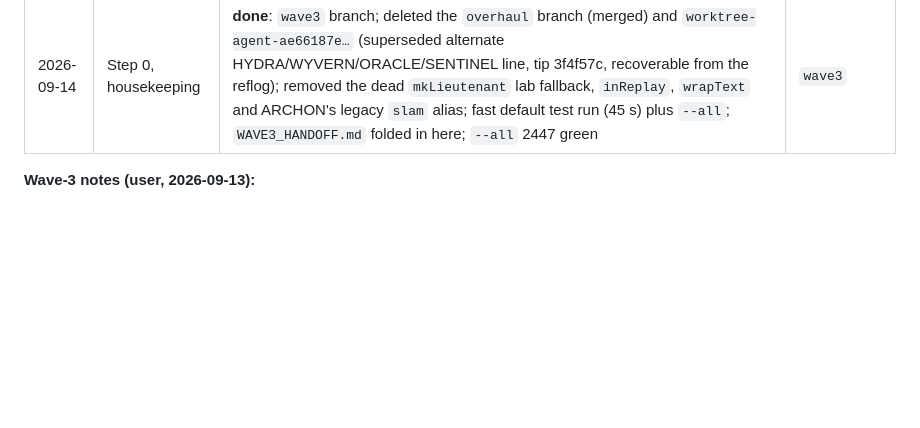
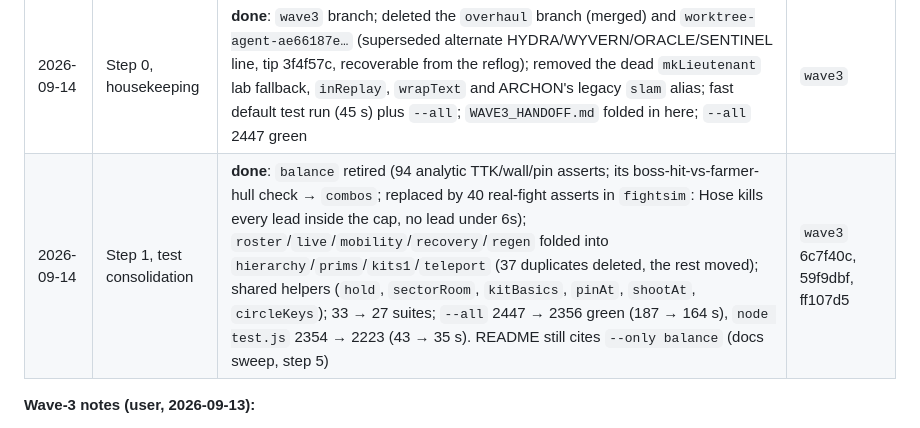
Before and after one commit to harshaditya-sharma/KRIEFNE, a Markdown page: DevX/SPEC-overhaul.md, the part around the change. Rendered like a GitHub page; blank space fills up the shorter version.

Commit message:
SPEC §16: log step 1, test consolidation

```diff
--- a/DevX/SPEC-overhaul.md
+++ b/DevX/SPEC-overhaul.md
@@ -879,6 +879,7 @@ This is the only status doc. `WAVE3_HANDOFF.md` was folded in here and deleted o
 | 2026-09-14 | $harden (audit) | **step (unmerged)**: settings rows + codex index mirrored as offscreen DOM buttons (draft pattern, same handlers, focus restore on rebuild, aria-current); `role="application"` kept deliberately with `main` landmark + offscreen h1; new `srmirror` suite (26); full harness 2447 green | `overhaul` (unmerged step) |
 | 2026-09-14 | merge to main | **done**: `main` fast-forwarded to `overhaul` 86d16a9 (Wave-3 density + engine, $harden mirrors); full harness 2447 green on `main`; 7 stale worktree checkouts removed, 6 merged `worktree-agent-*` branches deleted (`ae66187e` branch kept: unmerged alternate kit line + WIP 3f4f57c) | `main` 86d16a9 |
 | 2026-09-14 | Step 0, housekeeping | **done**: `wave3` branch; deleted the `overhaul` branch (merged) and `worktree-agent-ae66187e…` (superseded alternate HYDRA/WYVERN/ORACLE/SENTINEL line, tip 3f4f57c, recoverable from the reflog); removed the dead `mkLieutenant` lab fallback, `inReplay`, `wrapText` and ARCHON's legacy `slam` alias; fast default test run (45 s) plus `--all`; `WAVE3_HANDOFF.md` folded in here; `--all` 2447 green | `wave3` |
+| 2026-09-14 | Step 1, test consolidation | **done**: `balance` retired (94 analytic TTK/wall/pin asserts; its boss-hit-vs-farmer-hull check → `combos`; replaced by 40 real-fight asserts in `fightsim`: Hose kills every lead inside the cap, no lead under 6s); `roster`/`live`/`mobility`/`recovery`/`regen` folded into `hierarchy`/`prims`/`kits1`/`teleport` (37 duplicates deleted, the rest moved); shared helpers (`hold`, `sectorRoom`, `kitBasics`, `pinAt`, `shootAt`, `circleKeys`); 33 → 27 suites; `--all` 2447 → 2356 green (187 → 164 s), `node test.js` 2354 → 2223 (43 → 35 s). README still cites `--only balance` (docs sweep, step 5) | `wave3` 6c7f40c, 59f9dbf, ff107d5 |
 
 **Wave-3 notes (user, 2026-09-13):**
 - Normal sectors got longer but feel empty: raise enemy presence, not just duration. A trickle of one enemy per ~5 s is wasteful — bigger packs / higher alive caps so the sector stays busy.
```
